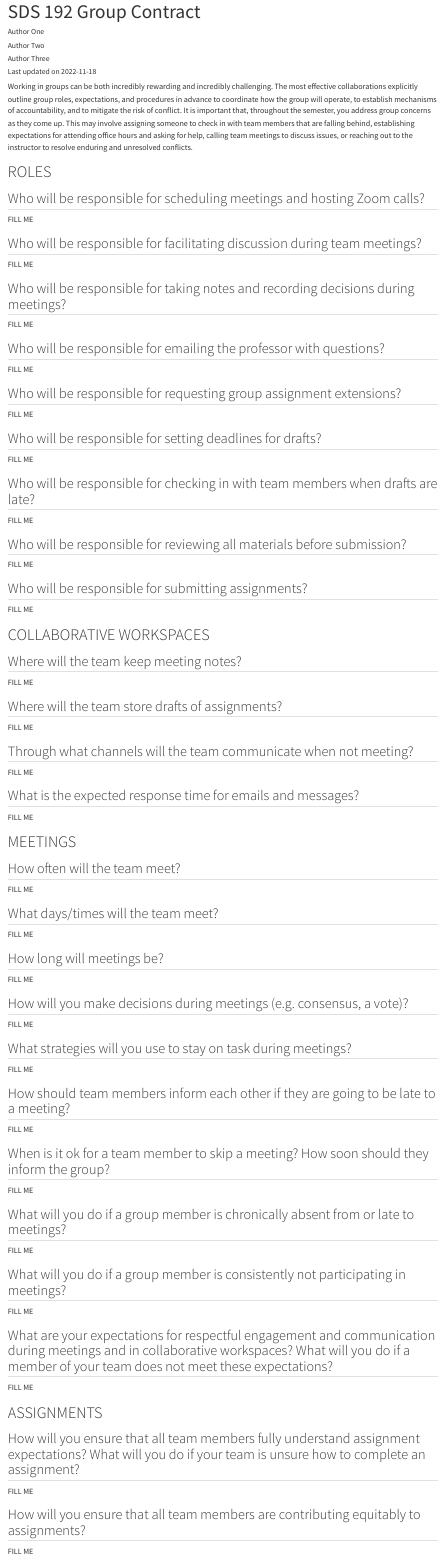
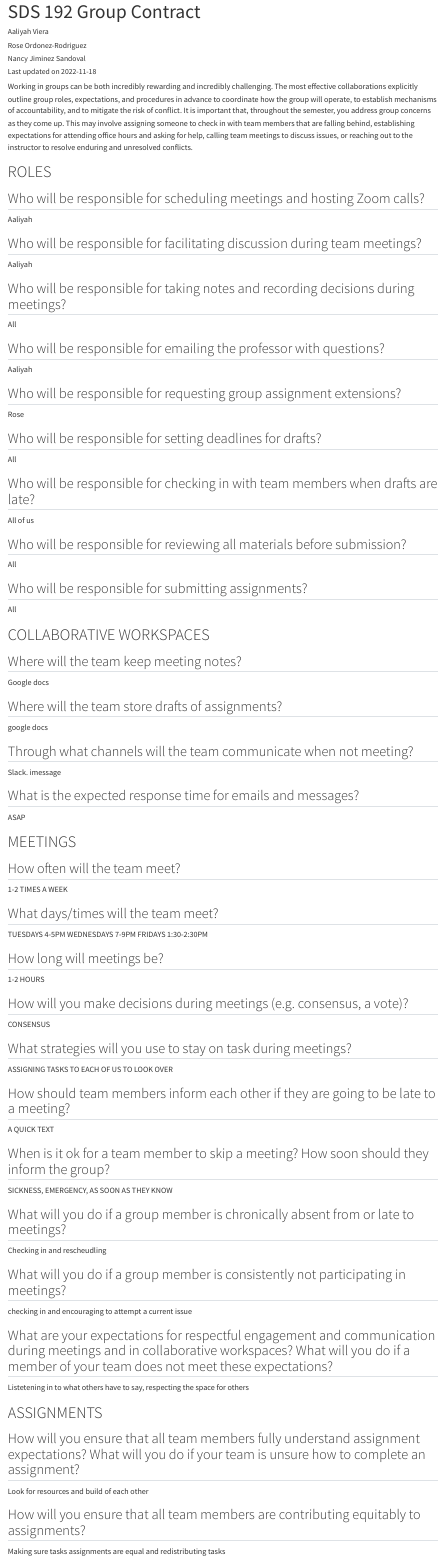
Before and after one commit to sds-192-intro-fall22/mp3-vieraordonezjimenez, a Quarto document (group-contract.qmd): the page in a window 1100 px wide, from its top. Rendered offline with R 4.5, knitr and Pandoc in place of Quarto, with nearby package versions.

Commit message:
submiting mp3 group contract

```diff
--- a/group-contract.qmd
+++ b/group-contract.qmd
@@ -1,9 +1,9 @@
 ---
 title: "SDS 192 Group Contract"
 author:
- - Author One
- - Author Two
- - Author Three
+ - Aaliyah Viera
+ - Rose Ordonez-Rodriguez
+ - Nancy Jiminez Sandoval
 date: "Last updated on `r Sys.Date()`"
 output: html_document
 ---
@@ -14,66 +14,65 @@ Working in groups can be both incredibly rewarding and incredibly challenging. T
 
 ## Who will be responsible for scheduling meetings and hosting Zoom calls?
 
-FILL ME
+Aaliyah
 
 ## Who will be responsible for facilitating discussion during team meetings?
 
-FILL ME
+Aaliyah
 
 ## Who will be responsible for taking notes and recording decisions during meetings?
 
-FILL ME
+All
 
 ## Who will be responsible for emailing the professor with questions?
 
-FILL ME
+Aaliyah
 
 ## Who will be responsible for requesting group assignment extensions?
 
-FILL ME
+Rose
 
 ## Who will be responsible for setting deadlines for drafts?
 
-FILL ME
+All
 
 ## Who will be responsible for checking in with team members when drafts are late?
 
-FILL ME
+All of us
 
 ## Who will be responsible for reviewing all materials before submission?
 
-FILL ME
+All
 
 ## Who will be responsible for submitting assignments?
 
-FILL ME
+All
 
 
 # COLLABORATIVE WORKSPACES
 
 ## Where will the team keep meeting notes?
 
-FILL ME
+Google docs
 
 ## Where will the team store drafts of assignments?
 
-FILL ME
+google docs
 
 ## Through what channels will the team communicate when not meeting?
 
-FILL ME
+Slack. imessage
 
 ## What is the expected response time for emails and messages?
 
-FILL ME
+ASAP
 
 
 # MEETINGS
 
 ## How often will the team meet?
 
-FILL ME
+1-2 TIMES A WEEK
 
 ## What days/times will the team meet?
 
-FILL ME
@@ -80,46 +82,45 @@ FILL ME
 
 ## How long will meetings be?
 
-FILL ME
+1-2 HOURS
 
 ## How will you make decisions during meetings (e.g. consensus, a vote)?
 
-FILL ME
+CONSENSUS
 
 ## What strategies will you use to stay on task during meetings?
 
-FILL ME
+ASSIGNING TASKS TO EACH OF US TO LOOK OVER
 
 ## How should team members inform each other if they are going to be late to a meeting?
 
-FILL ME
+A QUICK TEXT
 
 ## When is it ok for a team member to skip a meeting? How soon should they inform the group?
 
-FILL ME
+SICKNESS, EMERGENCY, AS SOON AS THEY KNOW
 
 ## What will you do if a group member is chronically absent from or late to meetings?
 
-FILL ME
+Checking in and rescheudling
 
 ## What will you do if a group member is consistently not participating in meetings?
 
-FILL ME
+checking in and encouraging to attempt a current issue
 
 ## What are your expectations for respectful engagement and communication during meetings and in collaborative workspaces? What will you do if a member of your team does not meet these expectations?
 
-FILL ME
-
+Listetening in to what others have to say, respecting the space for others
 
 # ASSIGNMENTS
 
 ## How will you ensure that all team members fully understand assignment expectations? What will you do if your team is unsure how to complete an assignment?
 
-FILL ME
+Look for resources and build of each other
 
 ## How will you ensure that all team members are contributing equitably to assignments?
 
-FILL ME
+Making sure tasks assignments are equal and redistributing tasks
 
 ## How soon in advance of deadlines do you expect all team members to share drafts of their work?
 
```
Also changed, not shown: group-contract.qmd (21 more changed lines).
